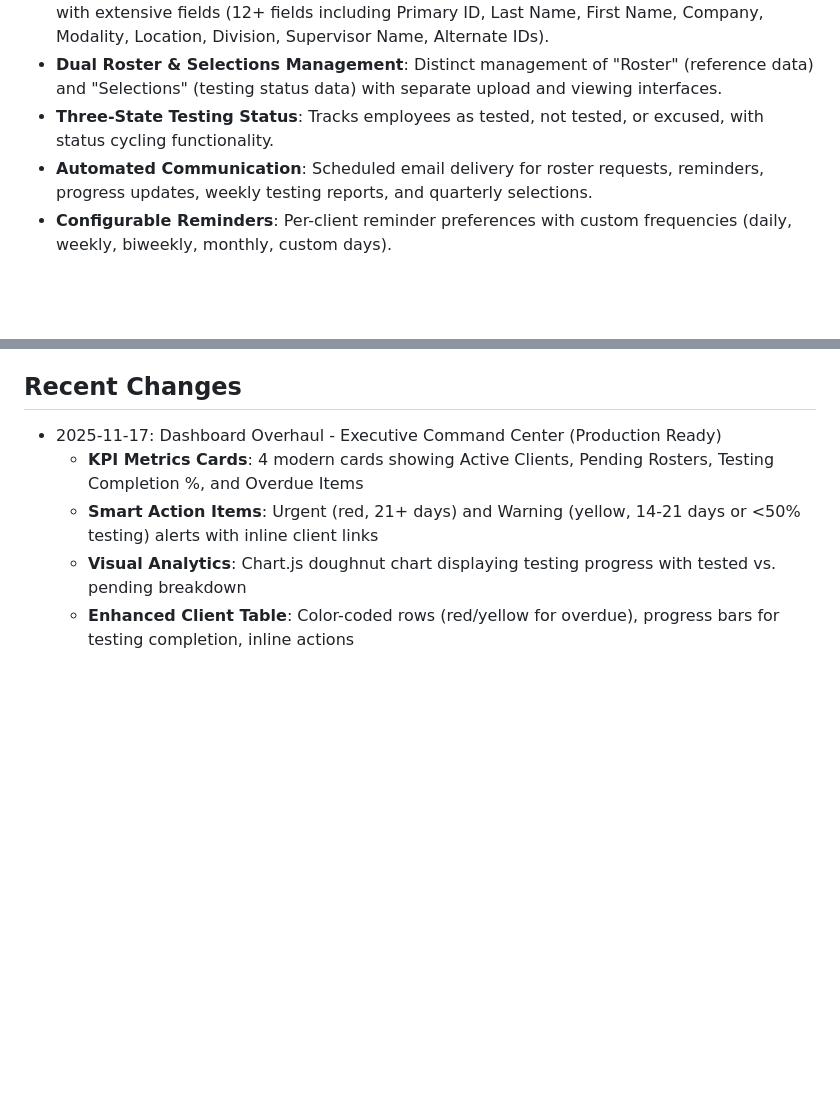
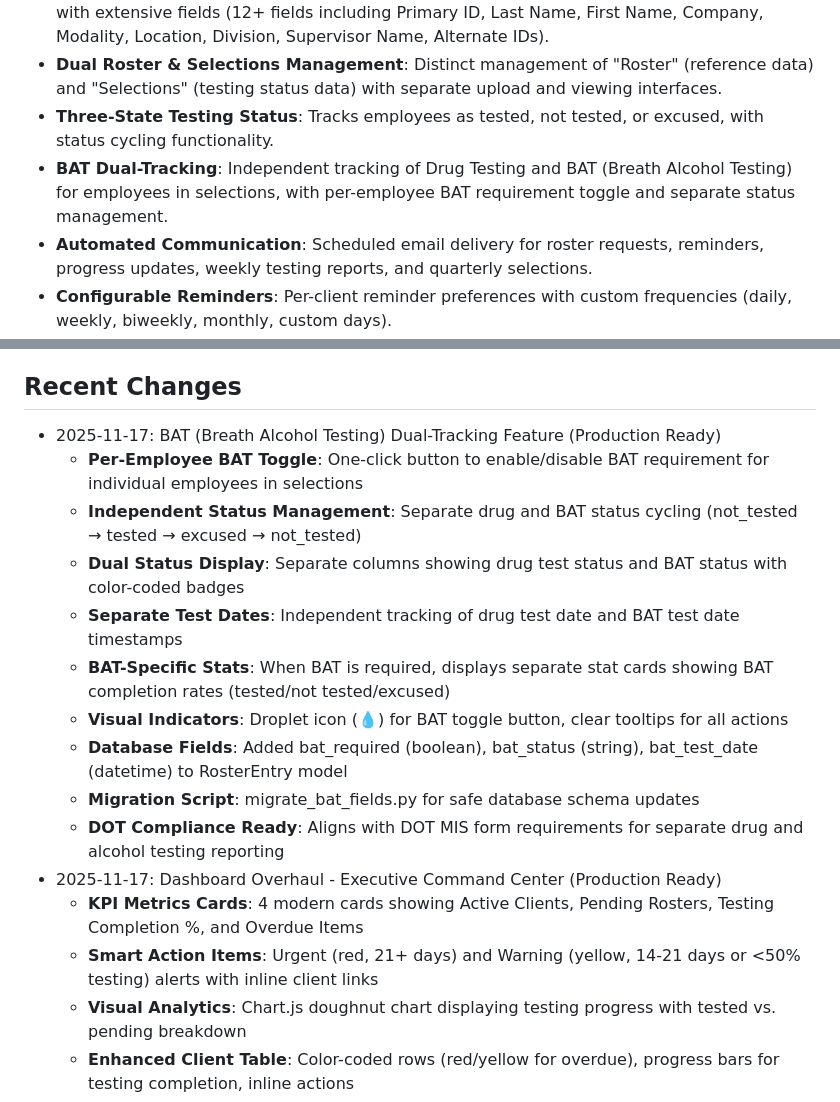
Before and after one commit to packNsnap/Random-pool, a Markdown page: replit.md, 2 parts joined by grey strips. Rendered like a GitHub page; blank space fills up the shorter version.

Commit message:
Add independent tracking for breath alcohol testing alongside drug testing
Implement BAT dual-tracking with a per-employee toggle, independent status management, separate test dates, and updated database fields.

Replit-Commit-Author: Agent
Replit-Commit-Session-Id: 77d187f3-610d-43a3-bc20-614b7505431f
Replit-Commit-Checkpoint-Type: full_checkpoint
Replit-Commit-Event-Id: 6aebea76-b02c-4c63-854f-543be9a49bf8
Replit-Commit-Screenshot-Url: https://storage.googleapis.com/screenshot-production-us-central1/2f23edb6-68a7-46dc-943d-7637cd790775/77d187f3-610d-43a3-bc20-614b7505431f/503ovJ5

```diff
--- a/replit.md
+++ b/replit.md
@@ -20,6 +20,7 @@ Key architectural decisions and features include:
 - **Robust Roster Management**: Supports CSV/XLSX uploads and exports for employee rosters with extensive fields (12+ fields including Primary ID, Last Name, First Name, Company, Modality, Location, Division, Supervisor Name, Alternate IDs).
 - **Dual Roster & Selections Management**: Distinct management of "Roster" (reference data) and "Selections" (testing status data) with separate upload and viewing interfaces.
 - **Three-State Testing Status**: Tracks employees as tested, not tested, or excused, with status cycling functionality.
+- **BAT Dual-Tracking**: Independent tracking of Drug Testing and BAT (Breath Alcohol Testing) for employees in selections, with per-employee BAT requirement toggle and separate status management.
 - **Automated Communication**: Scheduled email delivery for roster requests, reminders, progress updates, weekly testing reports, and quarterly selections.
 - **Configurable Reminders**: Per-client reminder preferences with custom frequencies (daily, weekly, biweekly, monthly, custom days).
 - **Attachment Management**: Client-specific attachment uploads categorized for different email types (roster requests, reminders, updates, quarterly selections), with automated inclusion in emails.
@@ -36,6 +37,16 @@ Key architectural decisions and features include:
 - **SQLAlchemy**: ORM for database interaction.
 
 ## Recent Changes
+- 2025-11-17: BAT (Breath Alcohol Testing) Dual-Tracking Feature (Production Ready)
+  - **Per-Employee BAT Toggle**: One-click button to enable/disable BAT requirement for individual employees in selections
+  - **Independent Status Management**: Separate drug and BAT status cycling (not_tested → tested → excused → not_tested)
+  - **Dual Status Display**: Separate columns showing drug test status and BAT status with color-coded badges
+  - **Separate Test Dates**: Independent tracking of drug test date and BAT test date timestamps
+  - **BAT-Specific Stats**: When BAT is required, displays separate stat cards showing BAT completion rates (tested/not tested/excused)
+  - **Visual Indicators**: Droplet icon (💧) for BAT toggle button, clear tooltips for all actions
+  - **Database Fields**: Added bat_required (boolean), bat_status (string), bat_test_date (datetime) to RosterEntry model
+  - **Migration Script**: migrate_bat_fields.py for safe database schema updates
+  - **DOT Compliance Ready**: Aligns with DOT MIS form requirements for separate drug and alcohol testing reporting
 - 2025-11-17: Dashboard Overhaul - Executive Command Center (Production Ready)
   - **KPI Metrics Cards**: 4 modern cards showing Active Clients, Pending Rosters, Testing Completion %, and Overdue Items
   - **Smart Action Items**: Urgent (red, 21+ days) and Warning (yellow, 14-21 days or <50% testing) alerts with inline client links
```
